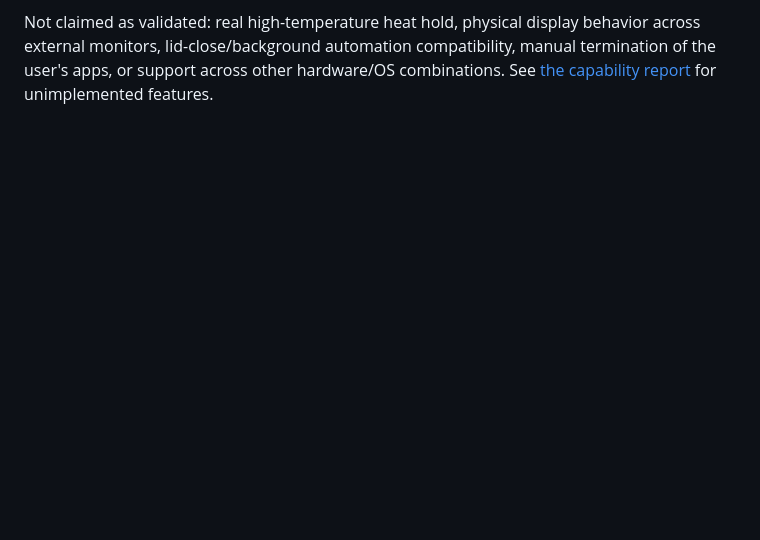
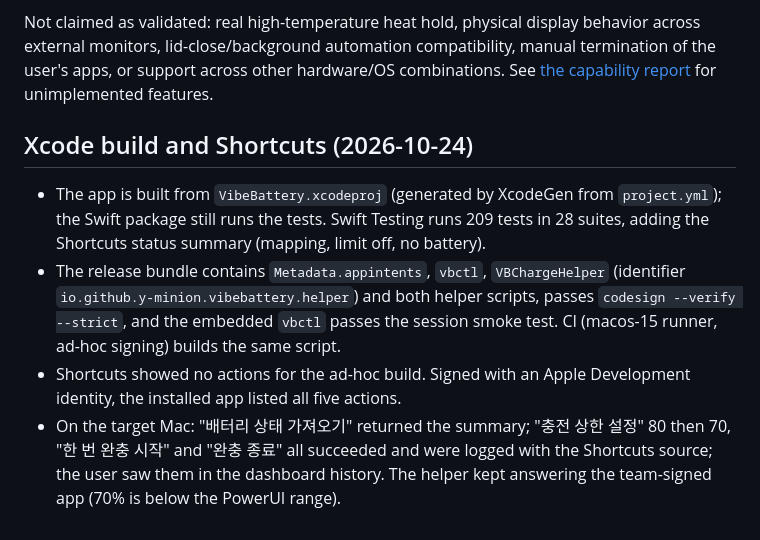
Before and after one commit to y-minion/savethebattery, a Markdown page: docs/VALIDATION.md, the part around the change. Rendered like a GitHub page; blank space fills up the shorter version.

```diff
--- a/docs/VALIDATION.md
+++ b/docs/VALIDATION.md
@@ -74,3 +74,10 @@ With the user at the target Mac after AlDente and its helper were removed (its s
   - successful schedules were listed as failed because of an optional fallback in the app
 
 Not claimed as validated: real high-temperature heat hold, physical display behavior across external monitors, lid-close/background automation compatibility, manual termination of the user's apps, or support across other hardware/OS combinations. See [the capability report](COMPATIBILITY.md) for unimplemented features.
+
+## Xcode build and Shortcuts (2026-10-24)
+
+- The app is built from `VibeBattery.xcodeproj` (generated by XcodeGen from `project.yml`); the Swift package still runs the tests. Swift Testing runs 209 tests in 28 suites, adding the Shortcuts status summary (mapping, limit off, no battery).
+- The release bundle contains `Metadata.appintents`, `vbctl`, `VBChargeHelper` (identifier `io.github.y-minion.vibebattery.helper`) and both helper scripts, passes `codesign --verify --strict`, and the embedded `vbctl` passes the session smoke test. CI (macos-15 runner, ad-hoc signing) builds the same script.
+- Shortcuts showed no actions for the ad-hoc build. Signed with an Apple Development identity, the installed app listed all five actions.
+- On the target Mac: "배터리 상태 가져오기" returned the summary; "충전 상한 설정" 80 then 70, "한 번 완충 시작" and "완충 종료" all succeeded and were logged with the Shortcuts source; the user saw them in the dashboard history. The helper kept answering the team-signed app (70% is below the PowerUI range).
```
Also changed, not shown: README.md (+3 -2 lines), docs/COMPATIBILITY.md (+1 -1 lines).
